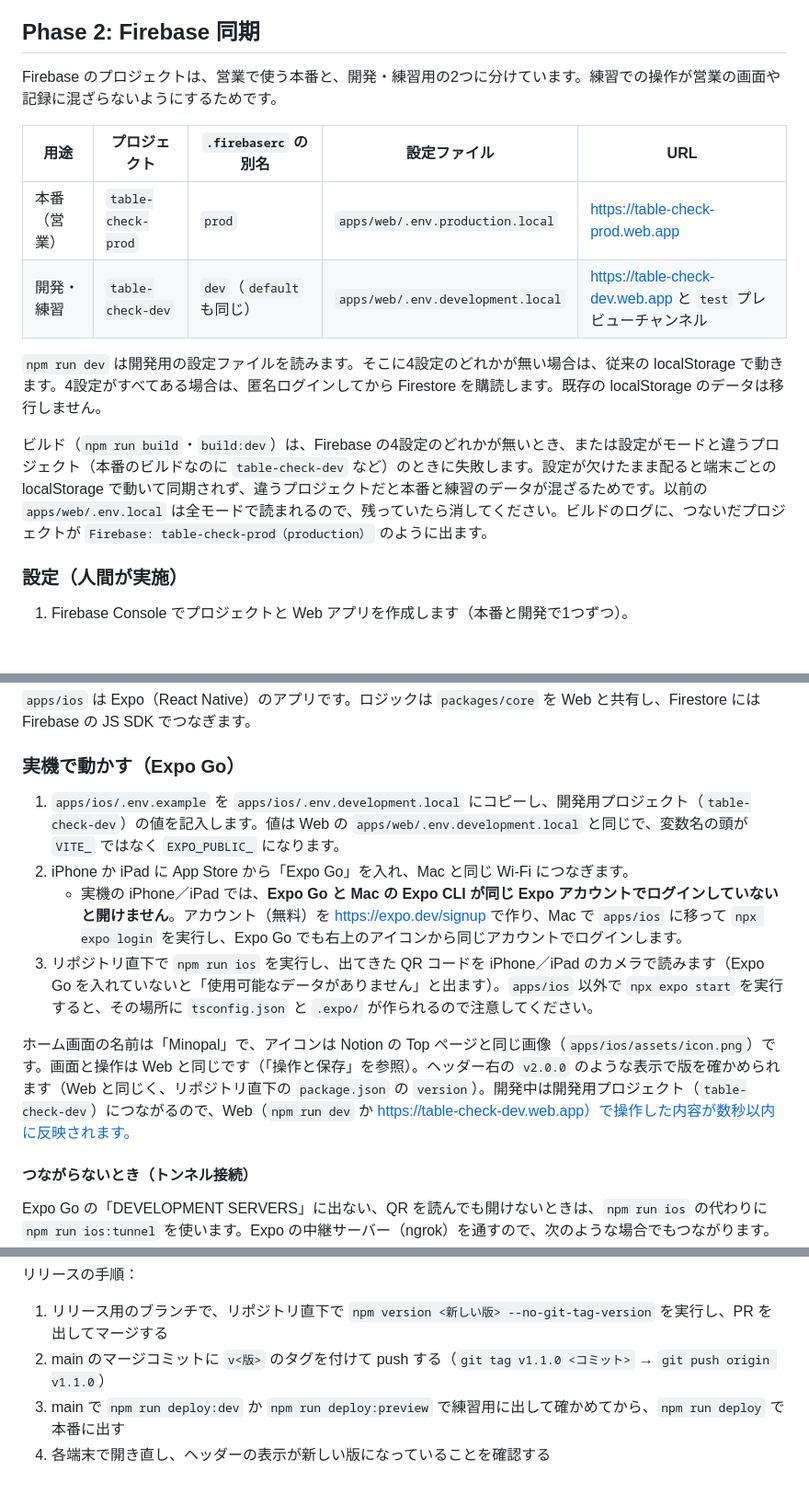
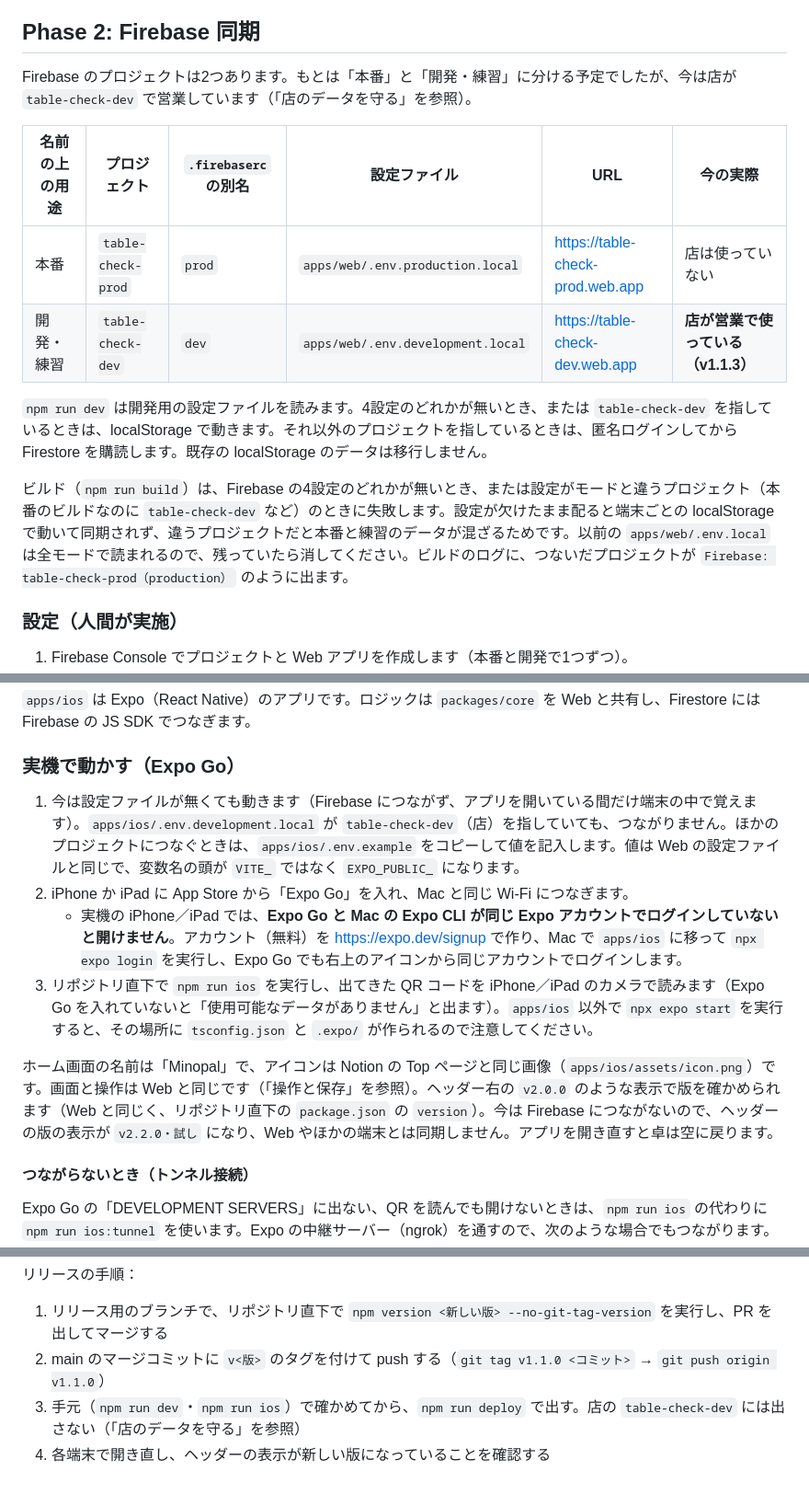
Before and after one commit to kotani-takumi0/table_check_app, a Markdown page: README.md, 3 parts joined by grey strips. Shown at 92% size. GitHub-like rendering; blank space fills up the shorter version.

```diff
--- a/README.md
+++ b/README.md
@@ -64,16 +84,16 @@ npm run typecheck:ios
 
 ## Phase 2: Firebase 同期
 
-Firebase のプロジェクトは、営業で使う本番と、開発・練習用の2つに分けています。練習での操作が営業の画面や記録に混ざらないようにするためです。
+Firebase のプロジェクトは2つあります。もとは「本番」と「開発・練習」に分ける予定でしたが、今は店が `table-check-dev` で営業しています（「店のデータを守る」を参照）。
 
-| 用途 | プロジェクト | `.firebaserc` の別名 | 設定ファイル | URL |
-|---|---|---|---|---|
-| 本番（営業） | `table-check-prod` | `prod` | `apps/web/.env.production.local` | https://table-check-prod.web.app |
-| 開発・練習 | `table-check-dev` | `dev`（`default` も同じ） | `apps/web/.env.development.local` | https://table-check-dev.web.app と `test` プレビューチャンネル |
+| 名前の上の用途 | プロジェクト | `.firebaserc` の別名 | 設定ファイル | URL | 今の実際 |
+|---|---|---|---|---|---|
+| 本番 | `table-check-prod` | `prod` | `apps/web/.env.production.local` | https://table-check-prod.web.app | 店は使っていない |
+| 開発・練習 | `table-check-dev` | `dev` | `apps/web/.env.development.local` | https://table-check-dev.web.app | **店が営業で使っている（v1.1.3）** |
 
-`npm run dev` は開発用の設定ファイルを読みます。そこに4設定のどれかが無い場合は、従来の localStorage で動きます。4設定がすべてある場合は、匿名ログインしてから Firestore を購読します。既存の localStorage のデータは移行しません。
+`npm run dev` は開発用の設定ファイルを読みます。4設定のどれかが無いとき、または `table-check-dev` を指しているときは、localStorage で動きます。それ以外のプロジェクトを指しているときは、匿名ログインしてから Firestore を購読します。既存の localStorage のデータは移行しません。
 
-ビルド（`npm run build`・`build:dev`）は、Firebase の4設定のどれかが無いとき、または設定がモードと違うプロジェクト（本番のビルドなのに `table-check-dev` など）のときに失敗します。設定が欠けたまま配ると端末ごとの localStorage で動いて同期されず、違うプロジェクトだと本番と練習のデータが混ざるためです。以前の `apps/web/.env.local` は全モードで読まれるので、残っていたら消してください。ビルドのログに、つないだプロジェクトが `Firebase: table-check-prod（production）` のように出ます。
+ビルド（`npm run build`）は、Firebase の4設定のどれかが無いとき、または設定がモードと違うプロジェクト（本番のビルドなのに `table-check-dev` など）のときに失敗します。設定が欠けたまま配ると端末ごとの localStorage で動いて同期されず、違うプロジェクトだと本番と練習のデータが混ざるためです。以前の `apps/web/.env.local` は全モードで読まれるので、残っていたら消してください。ビルドのログに、つないだプロジェクトが `Firebase: table-check-prod（production）` のように出ます。
 
 ### 設定（人間が実施）
 
@@ -116,12 +134,12 @@ npm run deploy:preview  # 開発：table-check-dev の test プレビューチ
 
 ### 実機で動かす（Expo Go）
 
-1. `apps/ios/.env.example` を `apps/ios/.env.development.local` にコピーし、開発用プロジェクト（`table-check-dev`）の値を記入します。値は Web の `apps/web/.env.development.local` と同じで、変数名の頭が `VITE_` ではなく `EXPO_PUBLIC_` になります。
+1. 今は設定ファイルが無くても動きます（Firebase につながず、アプリを開いている間だけ端末の中で覚えます）。`apps/ios/.env.development.local` が `table-check-dev`（店）を指していても、つながりません。ほかのプロジェクトにつなぐときは、`apps/ios/.env.example` をコピーして値を記入します。値は Web の設定ファイルと同じで、変数名の頭が `VITE_` ではなく `EXPO_PUBLIC_` になります。
 2. iPhone か iPad に App Store から「Expo Go」を入れ、Mac と同じ Wi-Fi につなぎます。
    - 実機の iPhone／iPad では、**Expo Go と Mac の Expo CLI が同じ Expo アカウントでログインしていないと開けません**。アカウント（無料）を https://expo.dev/signup で作り、Mac で `apps/ios` に移って `npx expo login` を実行し、Expo Go でも右上のアイコンから同じアカウントでログインします。
 3. リポジトリ直下で `npm run ios` を実行し、出てきた QR コードを iPhone／iPad のカメラで読みます（Expo Go を入れていないと「使用可能なデータがありません」と出ます）。`apps/ios` 以外で `npx expo start` を実行すると、その場所に `tsconfig.json` と `.expo/` が作られるので注意してください。
 
-ホーム画面の名前は「Minopal」で、アイコンは Notion の Top ページと同じ画像（`apps/ios/assets/icon.png`）です。画面と操作は Web と同じです（「操作と保存」を参照）。ヘッダー右の `v2.0.0` のような表示で版を確かめられます（Web と同じく、リポジトリ直下の `package.json` の `version`）。開発中は開発用プロジェクト（`table-check-dev`）につながるので、Web（`npm run dev` か https://table-check-dev.web.app）で操作した内容が数秒以内に反映されます。
+ホーム画面の名前は「Minopal」で、アイコンは Notion の Top ページと同じ画像（`apps/ios/assets/icon.png`）です。画面と操作は Web と同じです（「操作と保存」を参照）。ヘッダー右の `v2.0.0` のような表示で版を確かめられます（Web と同じく、リポジトリ直下の `package.json` の `version`）。今は Firebase につながないので、ヘッダーの版の表示が `v2.2.0・試し` になり、Web やほかの端末とは同期しません。アプリを開き直すと卓は空に戻ります。
 
 #### つながらないとき（トンネル接続）
 
@@ -156,5 +174,5 @@ LAN より読み込みが遅くなります。トンネルの URL は誰でも
 
 1. リリース用のブランチで、リポジトリ直下で `npm version <新しい版> --no-git-tag-version` を実行し、PR を出してマージする
 2. main のマージコミットに `v<版>` のタグを付けて push する（`git tag v1.1.0 <コミット>` → `git push origin v1.1.0`）
-3. main で `npm run deploy:dev` か `npm run deploy:preview` で練習用に出して確かめてから、`npm run deploy` で本番に出す
+3. 手元（`npm run dev`・`npm run ios`）で確かめてから、`npm run deploy` で出す。店の `table-check-dev` には出さない（「店のデータを守る」を参照）
 4. 各端末で開き直し、ヘッダーの表示が新しい版になっていることを確認する
```
Also changed, not shown: other parts of README.md (+23 -5 lines).
